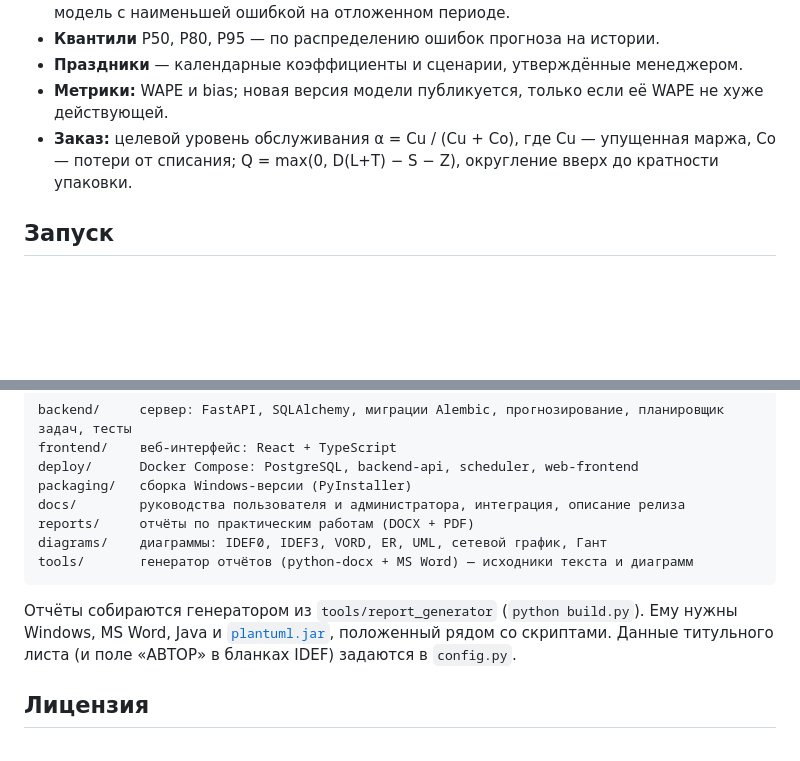
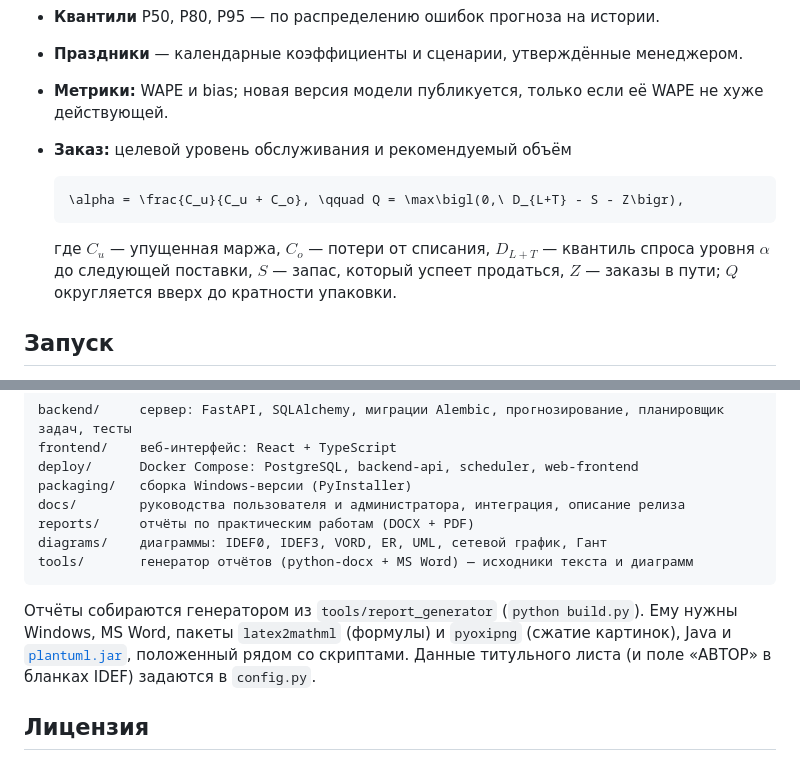
Before and after one commit to DarkSwordman999/flower-demand-planning, a Markdown page: README.md, 2 parts joined by grey strips. Rendered like a GitHub page; blank space fills up the shorter version.

Commit message:
README и документация: формулы в LaTeX (GitHub показывает их как формулы); зависимости генератора

````diff
--- a/README.md
+++ b/README.md
@@ -35,7 +35,13 @@
 - **Квантили** P50, P80, P95 — по распределению ошибок прогноза на истории.
 - **Праздники** — календарные коэффициенты и сценарии, утверждённые менеджером.
 - **Метрики:** WAPE и bias; новая версия модели публикуется, только если её WAPE не хуже действующей.
-- **Заказ:** целевой уровень обслуживания α = Cu / (Cu + Co), где Cu — упущенная маржа, Co — потери от списания; Q = max(0, D(L+T) − S − Z), округление вверх до кратности упаковки.
+- **Заказ:** целевой уровень обслуживания и рекомендуемый объём
+
+  ```math
+  \alpha = \frac{C_u}{C_u + C_o}, \qquad Q = \max\bigl(0,\ D_{L+T} - S - Z\bigr),
+  ```
+
+  где $`C_u`$ — упущенная маржа, $`C_o`$ — потери от списания, $`D_{L+T}`$ — квантиль спроса уровня $`\alpha`$ до следующей поставки, $`S`$ — запас, который успеет продаться, $`Z`$ — заказы в пути; $`Q`$ округляется вверх до кратности упаковки.
 
 ## Запуск
 
@@ -90,7 +96,7 @@ diagrams/    диаграммы: IDEF0, IDEF3, VORD, ER, UML, сетевой г
 tools/       генератор отчётов (python-docx + MS Word) — исходники текста и диаграмм
 ```
 
-Отчёты собираются генератором из `tools/report_generator` (`python build.py`). Ему нужны Windows, MS Word, Java и [`plantuml.jar`](https://github.com/plantuml/plantuml/releases), положенный рядом со скриптами. Данные титульного листа (и поле «АВТОР» в бланках IDEF) задаются в `config.py`.
+Отчёты собираются генератором из `tools/report_generator` (`python build.py`). Ему нужны Windows, MS Word, пакеты `latex2mathml` (формулы) и `pyoxipng` (сжатие картинок), Java и [`plantuml.jar`](https://github.com/plantuml/plantuml/releases), положенный рядом со скриптами. Данные титульного листа (и поле «АВТОР» в бланках IDEF) задаются в `config.py`.
 
 ## Лицензия
 
````
Also changed, not shown: docs/RELEASE_NOTES.md (+1 -1 lines), docs/USER_GUIDE.md (+1 -1 lines).
